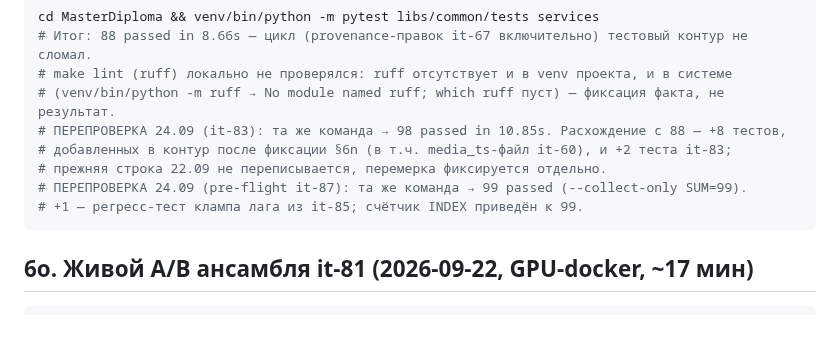
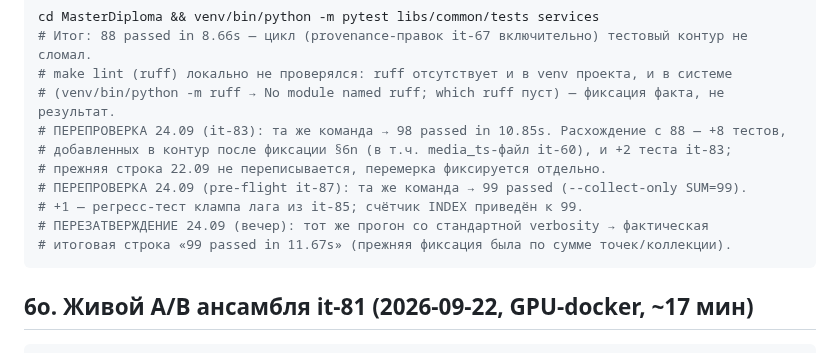
Before and after one commit to Yagiar/MasterResearch, a Markdown page: research/REPRODUCE.md, the part around the change. GitHub-like rendering; blank space fills up the shorter version.

Commit message:
research: §6n перезатверждение 24.09 — тестовый контур аттестован фактической итоговой строкой pytest «99 passed in 11.67s» (ранее — сумма точек/коллекции)

````diff
--- a/research/REPRODUCE.md
+++ b/research/REPRODUCE.md
@@ -422,6 +422,8 @@ cd MasterDiploma && venv/bin/python -m pytest libs/common/tests services
 # прежняя строка 22.09 не переписывается, перемерка фиксируется отдельно.
 # ПЕРЕПРОВЕРКА 24.09 (pre-flight it-87): та же команда → 99 passed (--collect-only SUM=99).
 # +1 — регресс-тест клампа лага из it-85; счётчик INDEX приведён к 99.
+# ПЕРЕЗАТВЕРЖДЕНИЕ 24.09 (вечер): тот же прогон со стандартной verbosity → фактическая
+# итоговая строка «99 passed in 11.67s» (прежняя фиксация была по сумме точек/коллекции).
 ```
 
 ## 6o. Живой A/B ансамбля it-81 (2026-09-22, GPU-docker, ~17 мин)
````
